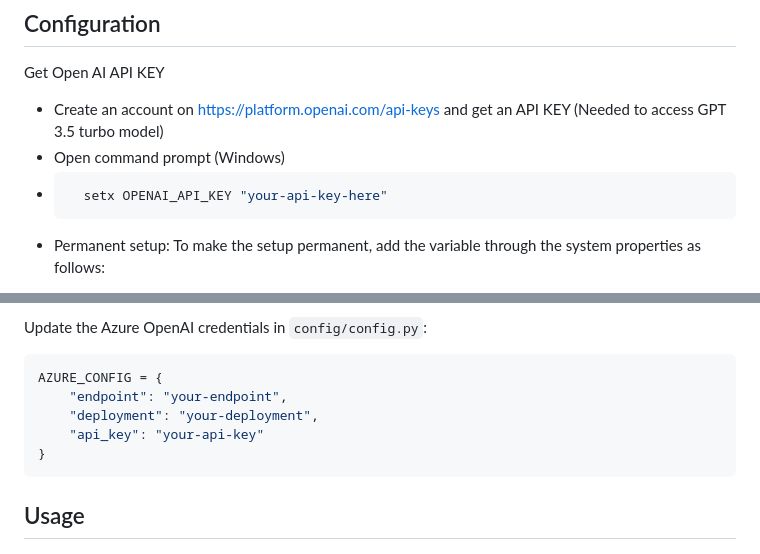
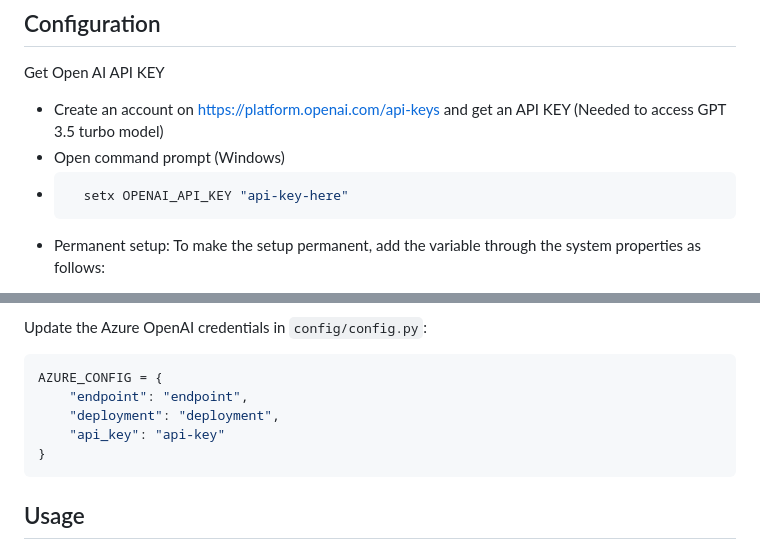
Before and after one commit to Tai-O/call-analytics, a Markdown page: README.MD, 2 parts joined by grey strips. Drawn GitHub-style.

````diff
--- a/README.MD
+++ b/README.MD
@@ -57,7 +57,7 @@ Get Open AI API KEY
 - Create an account on https://platform.openai.com/api-keys and get an API KEY (Needed to access GPT 3.5 turbo model)
 - Open command prompt (Windows)
 - ```bash
-    setx OPENAI_API_KEY "your-api-key-here"
+    setx OPENAI_API_KEY "api-key-here"
     ```
 - Permanent setup: To make the setup permanent, add the variable through the system properties as follows:
 
@@ -72,9 +72,9 @@ Update the Azure OpenAI credentials in `config/config.py`:
 
 ```python
 AZURE_CONFIG = {
-    "endpoint": "your-endpoint",
-    "deployment": "your-deployment",
-    "api_key": "your-api-key"
+    "endpoint": "endpoint",
+    "deployment": "deployment",
+    "api_key": "api-key"
 }
 ```
 
````
